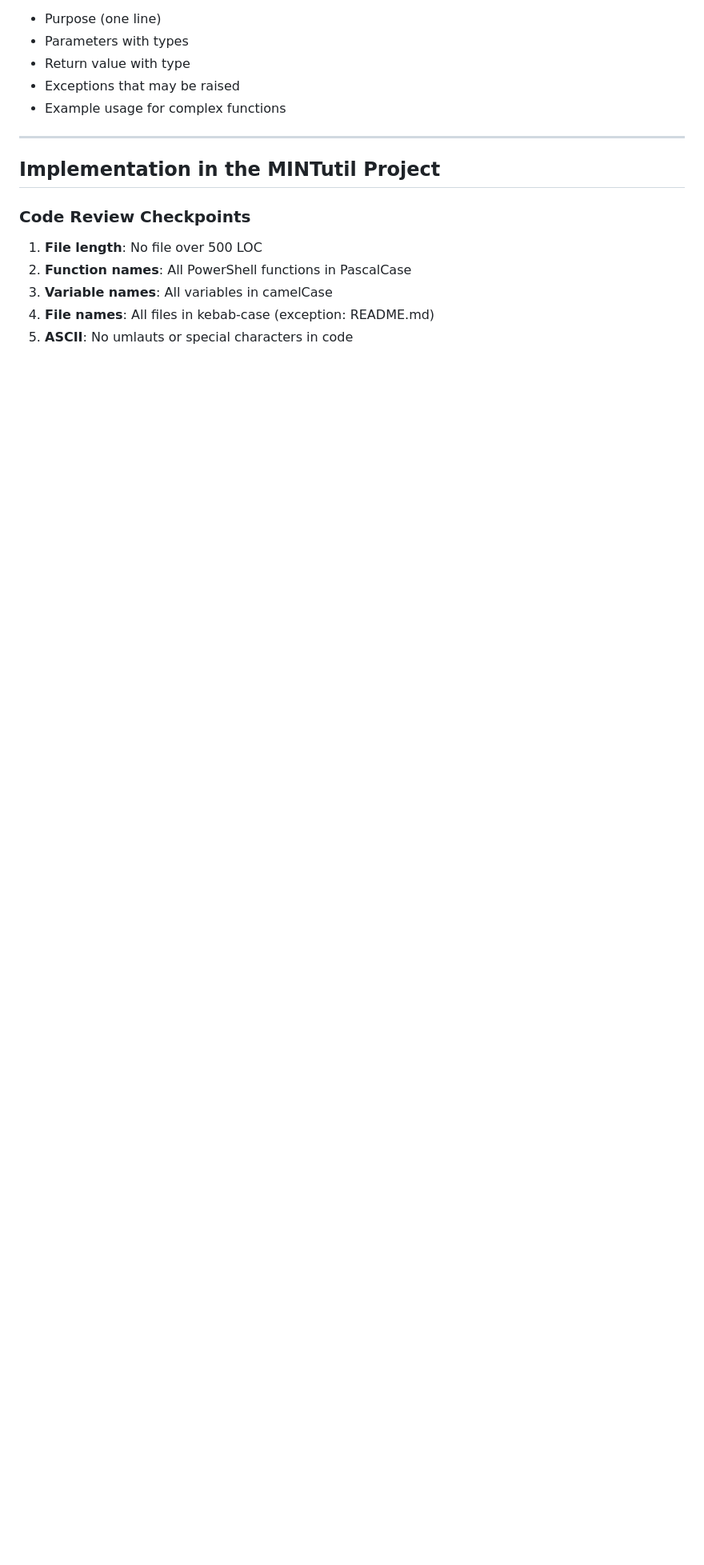
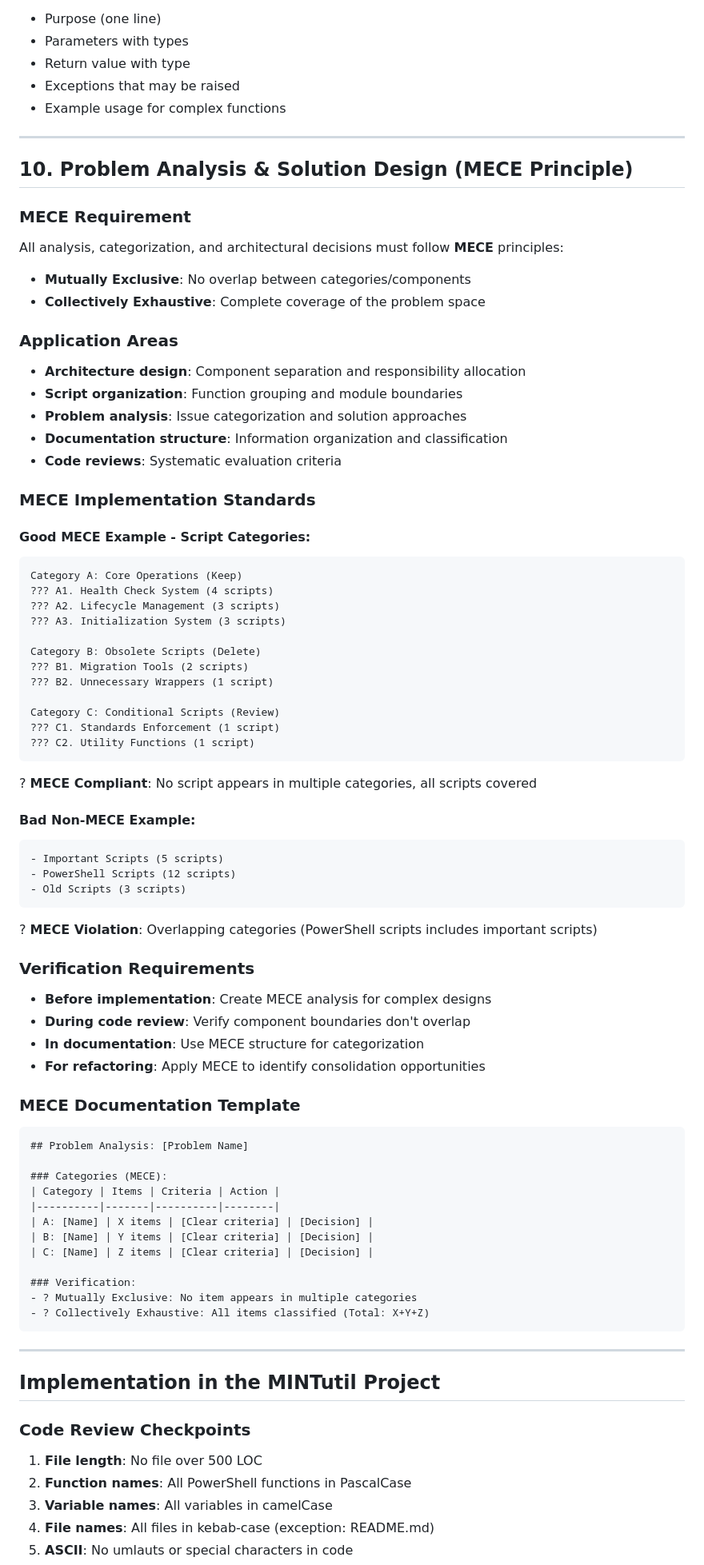
Before and after one commit to data-mint-research/MINTutil, a Markdown page: docs/neomint-coding-practices.md, the part around one of its changes. Shown at 80% size. Drawn GitHub-style; blank space fills up the shorter version.

Commit message:
Add MECE principle to coding practices
- Add section 10 for Problem Analysis & Solution Design
- Include MECE (Mutually Exclusive, Collectively Exhaustive) requirement
- Specify application to architecture, categorization, and analysis tasks
- Add examples of good vs bad MECE implementation

````diff
--- a/docs/neomint-coding-practices.md
+++ b/docs/neomint-coding-practices.md
@@ -163,6 +164,71 @@ Every function must have documentation explaining:
 
 ---
 
+## 10. Problem Analysis & Solution Design (MECE Principle)
+
+### MECE Requirement
+All analysis, categorization, and architectural decisions must follow **MECE** principles:
+- **Mutually Exclusive**: No overlap between categories/components
+- **Collectively Exhaustive**: Complete coverage of the problem space
+
+### Application Areas
+- **Architecture design**: Component separation and responsibility allocation
+- **Script organization**: Function grouping and module boundaries
+- **Problem analysis**: Issue categorization and solution approaches
+- **Documentation structure**: Information organization and classification
+- **Code reviews**: Systematic evaluation criteria
+
+### MECE Implementation Standards
+
+#### Good MECE Example - Script Categories:
+```
+Category A: Core Operations (Keep)
+??? A1. Health Check System (4 scripts)
+??? A2. Lifecycle Management (3 scripts)
+??? A3. Initialization System (3 scripts)
+
+Category B: Obsolete Scripts (Delete)
+??? B1. Migration Tools (2 scripts)
+??? B2. Unnecessary Wrappers (1 script)
+
+Category C: Conditional Scripts (Review)
+??? C1. Standards Enforcement (1 script)
+??? C2. Utility Functions (1 script)
+```
+? **MECE Compliant**: No script appears in multiple categories, all scripts covered
+
+#### Bad Non-MECE Example:
+```
+- Important Scripts (5 scripts)
+- PowerShell Scripts (12 scripts)
+- Old Scripts (3 scripts)
+```
+? **MECE Violation**: Overlapping categories (PowerShell scripts includes important scripts)
+
+### Verification Requirements
+- **Before implementation**: Create MECE analysis for complex designs
+- **During code review**: Verify component boundaries don't overlap
+- **In documentation**: Use MECE structure for categorization
+- **For refactoring**: Apply MECE to identify consolidation opportunities
+
+### MECE Documentation Template
+```markdown
+## Problem Analysis: [Problem Name]
+
+### Categories (MECE):
+| Category | Items | Criteria | Action |
+|----------|-------|----------|--------|
+| A: [Name] | X items | [Clear criteria] | [Decision] |
+| B: [Name] | Y items | [Clear criteria] | [Decision] |
+| C: [Name] | Z items | [Clear criteria] | [Decision] |
+
+### Verification:
+- ? Mutually Exclusive: No item appears in multiple categories
+- ? Collectively Exhaustive: All items classified (Total: X+Y+Z)
+```
+
+---
+
 ## Implementation in the MINTutil Project
 
 ### Code Review Checkpoints
````
Also changed, not shown: other parts of docs/neomint-coding-practices.md (+3 -1 lines).
